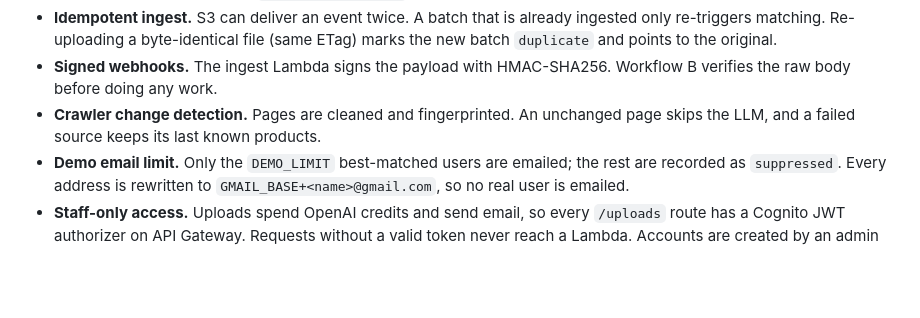
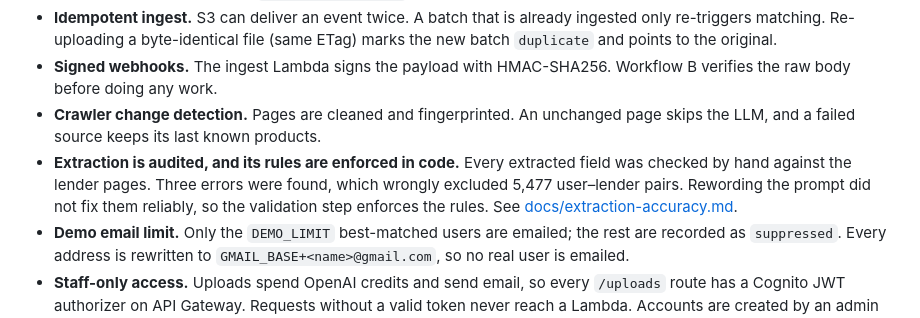
Before and after one commit to Arshdeep54/sieve, a Markdown page: README.md, the part around the change. GitHub-like rendering; blank space fills up the shorter version.

Commit message:
add extraction accuracy audit with user impact

```diff
--- a/README.md
+++ b/README.md
@@ -69,6 +69,7 @@ Ingesting 1M rows (100 MB) takes 54 s locally. The ingest Lambda has 15 minutes.
 - **Idempotent ingest.** S3 can deliver an event twice. A batch that is already ingested only re-triggers matching. Re-uploading a byte-identical file (same ETag) marks the new batch `duplicate` and points to the original.
 - **Signed webhooks.** The ingest Lambda signs the payload with HMAC-SHA256. Workflow B verifies the raw body before doing any work.
 - **Crawler change detection.** Pages are cleaned and fingerprinted. An unchanged page skips the LLM, and a failed source keeps its last known products.
+- **Extraction is audited, and its rules are enforced in code.** Every extracted field was checked by hand against the lender pages. Three errors were found, which wrongly excluded 5,477 user–lender pairs. Rewording the prompt did not fix them reliably, so the validation step enforces the rules. See [docs/extraction-accuracy.md](docs/extraction-accuracy.md).
 - **Demo email limit.** Only the `DEMO_LIMIT` best-matched users are emailed; the rest are recorded as `suppressed`. Every address is rewritten to `GMAIL_BASE+<name>@gmail.com`, so no real user is emailed.
 - **Staff-only access.** Uploads spend OpenAI credits and send email, so every `/uploads` route has a Cognito JWT authorizer on API Gateway. Requests without a valid token never reach a Lambda. Accounts are created by an admin (self sign-up is off), and each batch records who uploaded it. The page uses the authorization code flow with PKCE, so no client secret ships to the browser. Running locally there is no sign-in: the local API binds to 127.0.0.1 only.
 - **No NAT gateway.** n8n is the only component that needs the internet, so it runs in the public subnet. Everything else stays private.
```
Also changed, not shown: docs/extraction-accuracy.md (added, +70 -0 lines).
